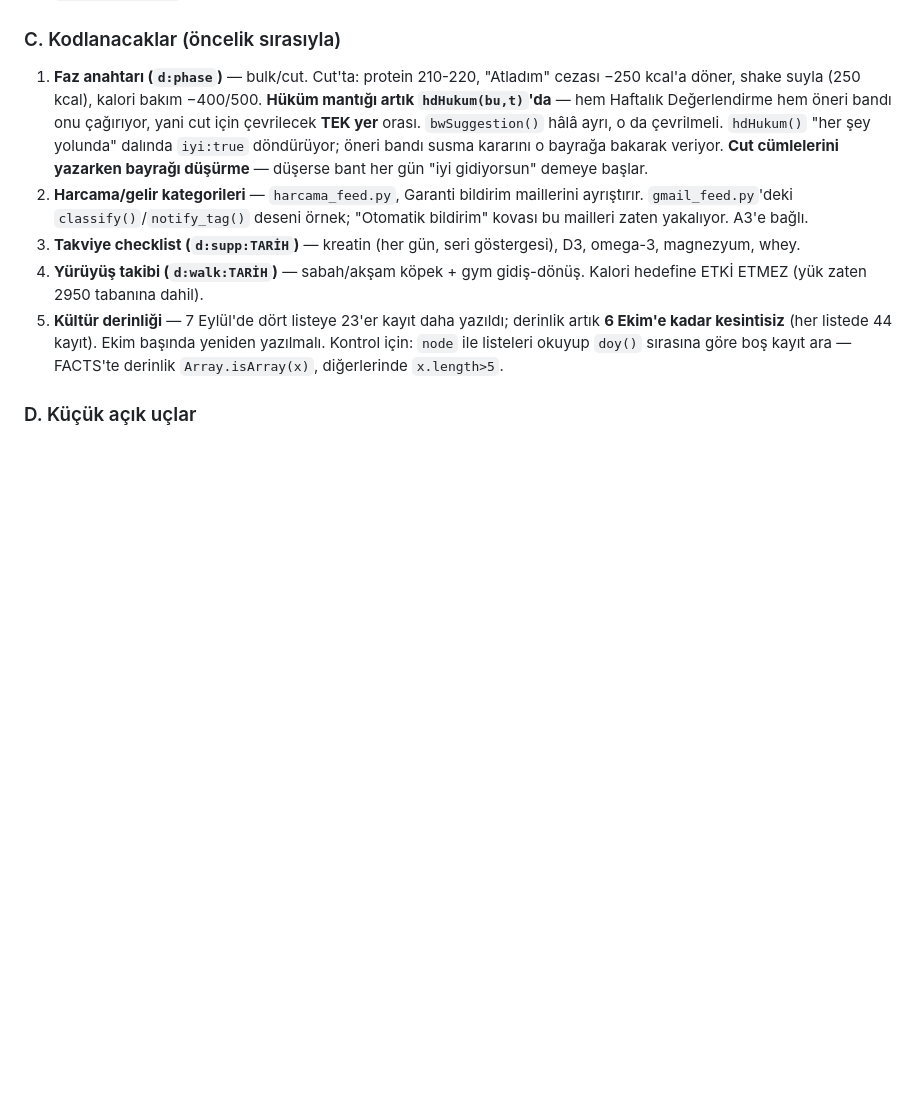
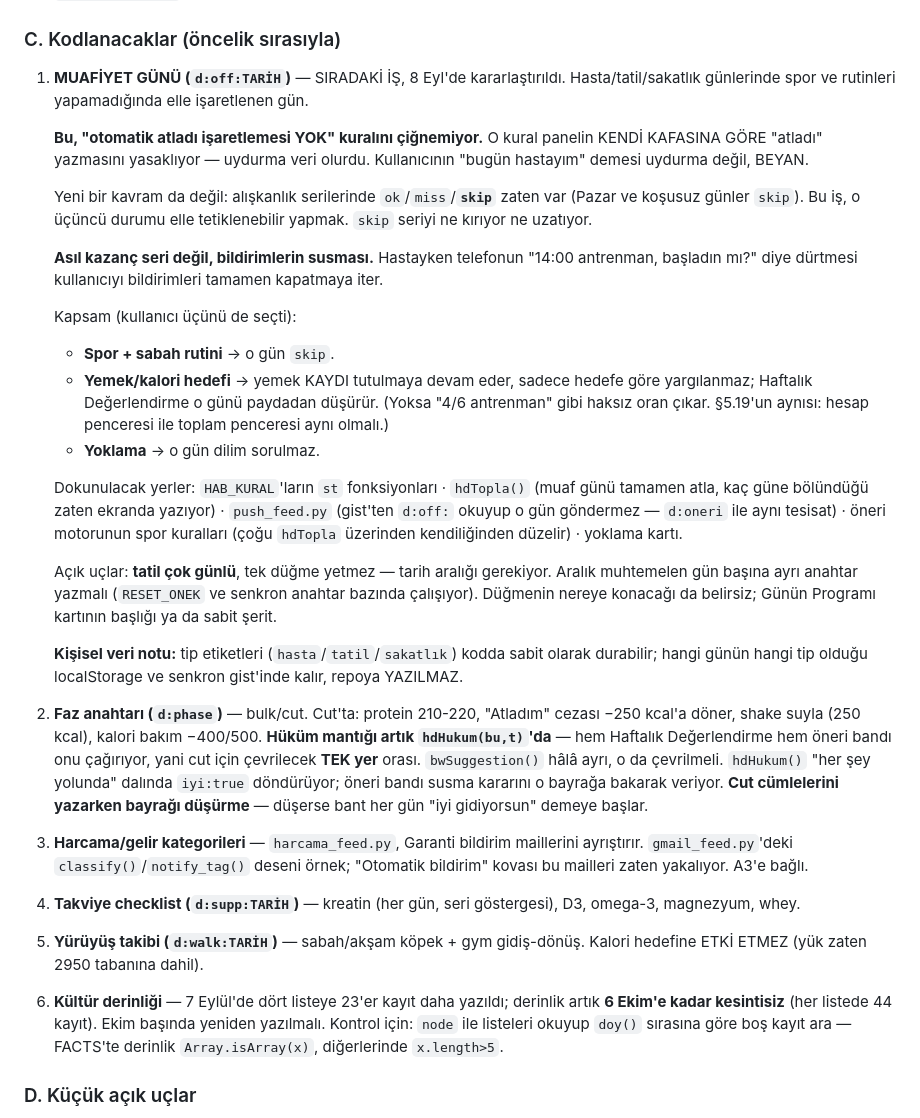
Before and after one commit to dogukandurukan/panel, a Markdown page: DEVAM.md, the part around the change. GitHub-like rendering; blank space fills up the shorter version.

Commit message:
DEVAM.md: muafiyet günü sıradaki iş olarak yazıldı
Hasta/tatil/sakatlık günlerinde spor ve rutinleri işaretlemeye gerek
kalmadan atlayabilmek. Tasarım kararı 8 Eylül'de verildi, kod yarına kaldı.

Notun taşıdığı asıl bilgi, işin mevcut kuralla çelişmediği: "otomatik
atladı işaretlemesi yok" kuralı panelin kendi kafasına göre atladı
yazmasını yasaklıyor, kullanıcının beyanını değil. Ayrıca yeni bir kavram
gerekmiyor — alışkanlık serilerinde skip durumu zaten var, iş onu elle
tetiklenebilir yapmak.

Kapsam kullanıcı tarafından seçildi: spor + sabah rutini, yemek/kalori
hedefi (kayıt devam eder, yalnızca yargılanmaz) ve yoklama. Asıl kazancın
seri korumak değil bildirimlerin susması olduğu da yazıldı.

Açık uçlar da not edildi: tatil çok günlü olduğu için tek düğme yetmiyor,
tarih aralığı gerekiyor; düğmenin yeri belirsiz.

Sonraki maddeler bir kaydırıldı.

Co-Authored-By: Claude Opus 5 <noreply@anthropic.com>

```diff
--- a/DEVAM.md
+++ b/DEVAM.md
@@ -113,7 +113,46 @@ Actions log'una da şirket adı/konu basılmaz — log herkese açık.
 
 ### C. Kodlanacaklar (öncelik sırasıyla)
 
-1. **Faz anahtarı (`d:phase`)** — bulk/cut. Cut'ta: protein 210-220, "Atladım"
+1. **MUAFİYET GÜNÜ (`d:off:TARİH`)** — SIRADAKİ İŞ, 8 Eyl'de kararlaştırıldı.
+   Hasta/tatil/sakatlık günlerinde spor ve rutinleri yapamadığında elle
+   işaretlenen gün.
+
+   **Bu, "otomatik atladı işaretlemesi YOK" kuralını çiğnemiyor.** O kural
+   panelin KENDİ KAFASINA GÖRE "atladı" yazmasını yasaklıyor — uydurma veri
+   olurdu. Kullanıcının "bugün hastayım" demesi uydurma değil, BEYAN.
+
+   Yeni bir kavram da değil: alışkanlık serilerinde `ok`/`miss`/**`skip`**
+   zaten var (Pazar ve koşusuz günler `skip`). Bu iş, o üçüncü durumu elle
+   tetiklenebilir yapmak. `skip` seriyi ne kırıyor ne uzatıyor.
+
+   **Asıl kazanç seri değil, bildirimlerin susması.** Hastayken telefonun
+   "14:00 antrenman, başladın mı?" diye dürtmesi kullanıcıyı bildirimleri
+   tamamen kapatmaya iter.
+
+   Kapsam (kullanıcı üçünü de seçti):
+   - **Spor + sabah rutini** → o gün `skip`.
+   - **Yemek/kalori hedefi** → yemek KAYDI tutulmaya devam eder, sadece
+     hedefe göre yargılanmaz; Haftalık Değerlendirme o günü paydadan düşürür.
+     (Yoksa "4/6 antrenman" gibi haksız oran çıkar. §5.19'un aynısı: hesap
+     penceresi ile toplam penceresi aynı olmalı.)
+   - **Yoklama** → o gün dilim sorulmaz.
+
+   Dokunulacak yerler: `HAB_KURAL`'ların `st` fonksiyonları · `hdTopla()`
+   (muaf günü tamamen atla, kaç güne bölündüğü zaten ekranda yazıyor) ·
+   `push_feed.py` (gist'ten `d:off:` okuyup o gün göndermez — `d:oneri` ile
+   aynı tesisat) · öneri motorunun spor kuralları (çoğu `hdTopla` üzerinden
+   kendiliğinden düzelir) · yoklama kartı.
+
+   Açık uçlar: **tatil çok günlü**, tek düğme yetmez — tarih aralığı gerekiyor.
+   Aralık muhtemelen gün başına ayrı anahtar yazmalı (`RESET_ONEK` ve senkron
+   anahtar bazında çalışıyor). Düğmenin nereye konacağı da belirsiz; Günün
+   Programı kartının başlığı ya da sabit şerit.
+
+   **Kişisel veri notu:** tip etiketleri (`hasta`/`tatil`/`sakatlık`) kodda
+   sabit olarak durabilir; hangi günün hangi tip olduğu localStorage ve
+   senkron gist'inde kalır, repoya YAZILMAZ.
+
+2. **Faz anahtarı (`d:phase`)** — bulk/cut. Cut'ta: protein 210-220, "Atladım"
    cezası −250 kcal'a döner, shake suyla (250 kcal), kalori bakım −400/500.
    **Hüküm mantığı artık `hdHukum(bu,t)`'da** — hem Haftalık Değerlendirme
    hem öneri bandı onu çağırıyor, yani cut için çevrilecek **TEK yer** orası.
@@ -121,15 +160,15 @@ Actions log'una da şirket adı/konu basılmaz — log herkese açık.
    `hdHukum()` "her şey yolunda" dalında `iyi:true` döndürüyor; öneri bandı
    susma kararını o bayrağa bakarak veriyor. **Cut cümlelerini yazarken
    bayrağı düşürme** — düşerse bant her gün "iyi gidiyorsun" demeye başlar.
-2. **Harcama/gelir kategorileri** — `harcama_feed.py`, Garanti bildirim
+3. **Harcama/gelir kategorileri** — `harcama_feed.py`, Garanti bildirim
    maillerini ayrıştırır. `gmail_feed.py`'deki `classify()`/`notify_tag()`
    deseni örnek; "Otomatik bildirim" kovası bu mailleri zaten yakalıyor.
    A3'e bağlı.
-3. **Takviye checklist (`d:supp:TARİH`)** — kreatin (her gün, seri
+4. **Takviye checklist (`d:supp:TARİH`)** — kreatin (her gün, seri
    göstergesi), D3, omega-3, magnezyum, whey.
-4. **Yürüyüş takibi (`d:walk:TARİH`)** — sabah/akşam köpek + gym gidiş-dönüş.
+5. **Yürüyüş takibi (`d:walk:TARİH`)** — sabah/akşam köpek + gym gidiş-dönüş.
    Kalori hedefine ETKİ ETMEZ (yük zaten 2950 tabanına dahil).
-5. **Kültür derinliği** — 7 Eylül'de dört listeye 23'er kayıt daha yazıldı;
+6. **Kültür derinliği** — 7 Eylül'de dört listeye 23'er kayıt daha yazıldı;
    derinlik artık **6 Ekim'e kadar kesintisiz** (her listede 44 kayıt).
    Ekim başında yeniden yazılmalı. Kontrol için:
    `node` ile listeleri okuyup `doy()` sırasına göre boş kayıt ara —
```
